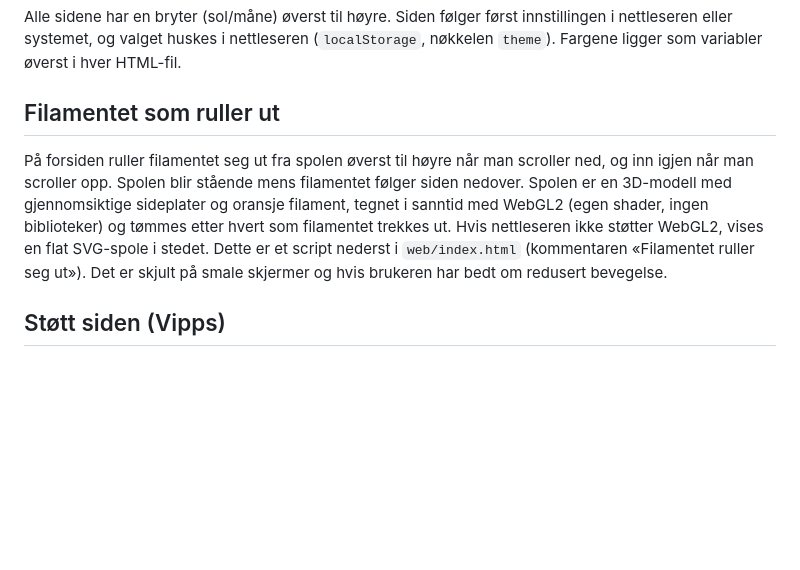
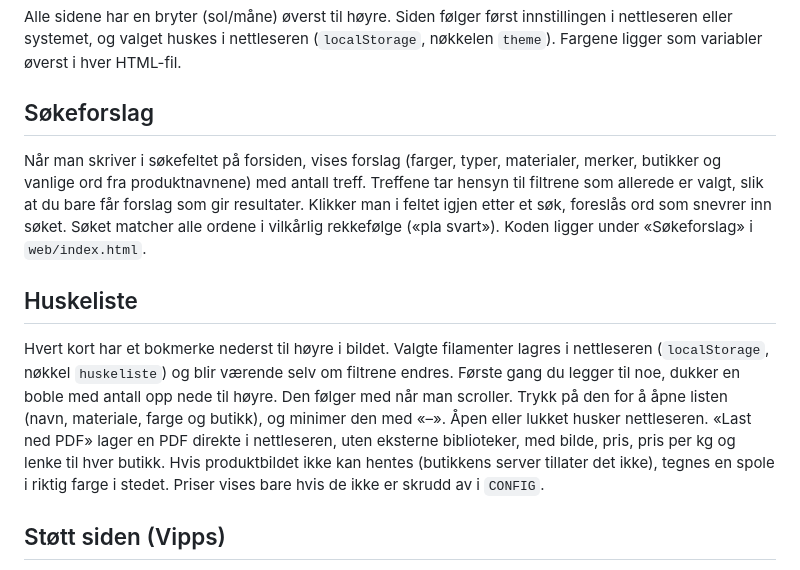
Before and after one commit to SandMarcus/Filamentsok, a Markdown page: README.md, the part around the change. Rendered like a GitHub page; blank space fills up the shorter version.

```diff
--- a/README.md
+++ b/README.md
@@ -40,9 +40,13 @@ Feeden oppgir bare «på lager» eller «utsolgt», ikke antall. Datoen i `snaps
 
 Alle sidene har en bryter (sol/måne) øverst til høyre. Siden følger først innstillingen i nettleseren eller systemet, og valget huskes i nettleseren (`localStorage`, nøkkelen `theme`). Fargene ligger som variabler øverst i hver HTML-fil.
 
-## Filamentet som ruller ut
+## Søkeforslag
 
-På forsiden ruller filamentet seg ut fra spolen øverst til høyre når man scroller ned, og inn igjen når man scroller opp. Spolen blir stående mens filamentet følger siden nedover. Spolen er en 3D-modell med gjennomsiktige sideplater og oransje filament, tegnet i sanntid med WebGL2 (egen shader, ingen biblioteker) og tømmes etter hvert som filamentet trekkes ut. Hvis nettleseren ikke støtter WebGL2, vises en flat SVG-spole i stedet. Dette er et script nederst i `web/index.html` (kommentaren «Filamentet ruller seg ut»). Det er skjult på smale skjermer og hvis brukeren har bedt om redusert bevegelse.
+Når man skriver i søkefeltet på forsiden, vises forslag (farger, typer, materialer, merker, butikker og vanlige ord fra produktnavnene) med antall treff. Treffene tar hensyn til filtrene som allerede er valgt, slik at du bare får forslag som gir resultater. Klikker man i feltet igjen etter et søk, foreslås ord som snevrer inn søket. Søket matcher alle ordene i vilkårlig rekkefølge («pla svart»). Koden ligger under «Søkeforslag» i `web/index.html`.
+
+## Huskeliste
+
+Hvert kort har et bokmerke nederst til høyre i bildet. Valgte filamenter lagres i nettleseren (`localStorage`, nøkkel `huskeliste`) og blir værende selv om filtrene endres. Første gang du legger til noe, dukker en boble med antall opp nede til høyre. Den følger med når man scroller. Trykk på den for å åpne listen (navn, materiale, farge og butikk), og minimer den med «–». Åpen eller lukket husker nettleseren. «Last ned PDF» lager en PDF direkte i nettleseren, uten eksterne biblioteker, med bilde, pris, pris per kg og lenke til hver butikk. Hvis produktbildet ikke kan hentes (butikkens server tillater det ikke), tegnes en spole i riktig farge i stedet. Priser vises bare hvis de ikke er skrudd av i `CONFIG`.
 
 ## Støtt siden (Vipps)
 
```
